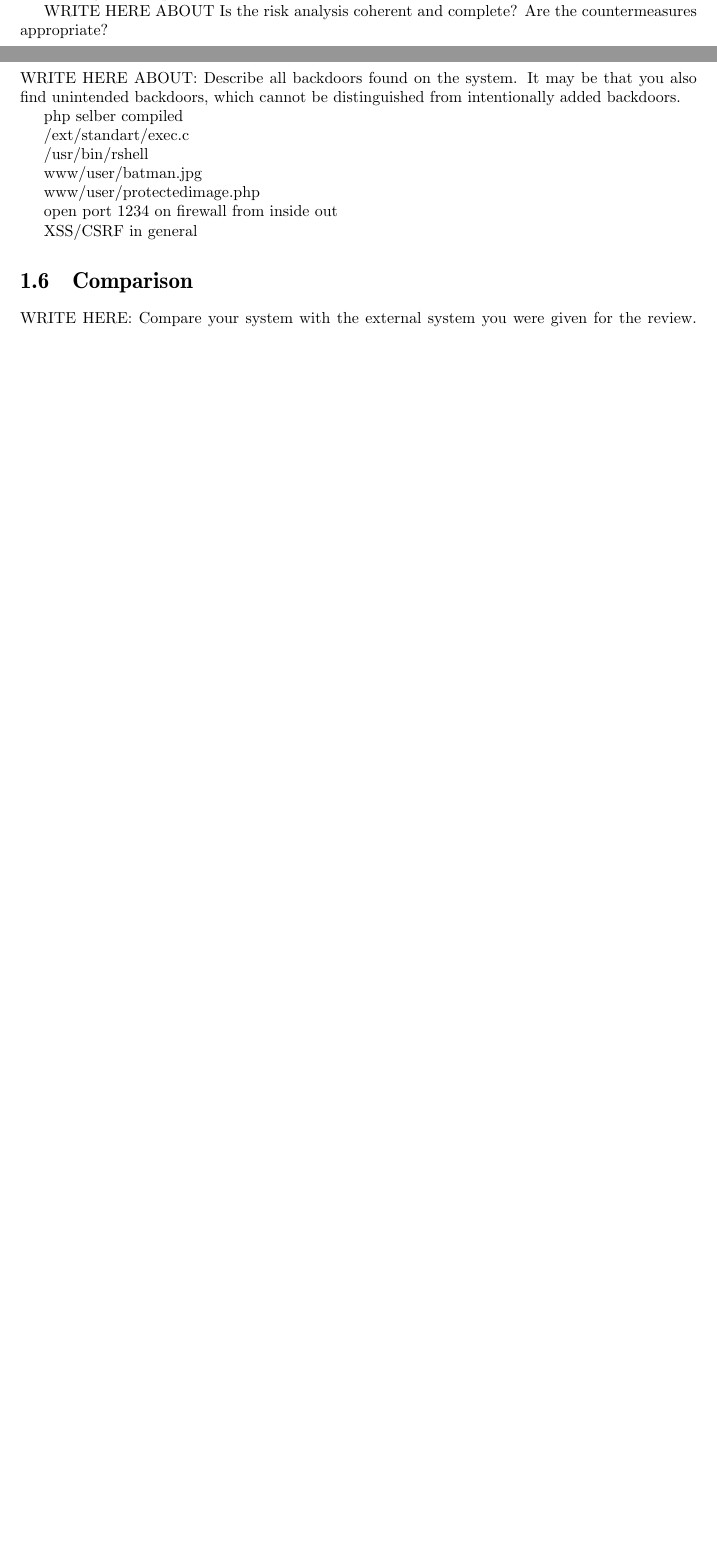
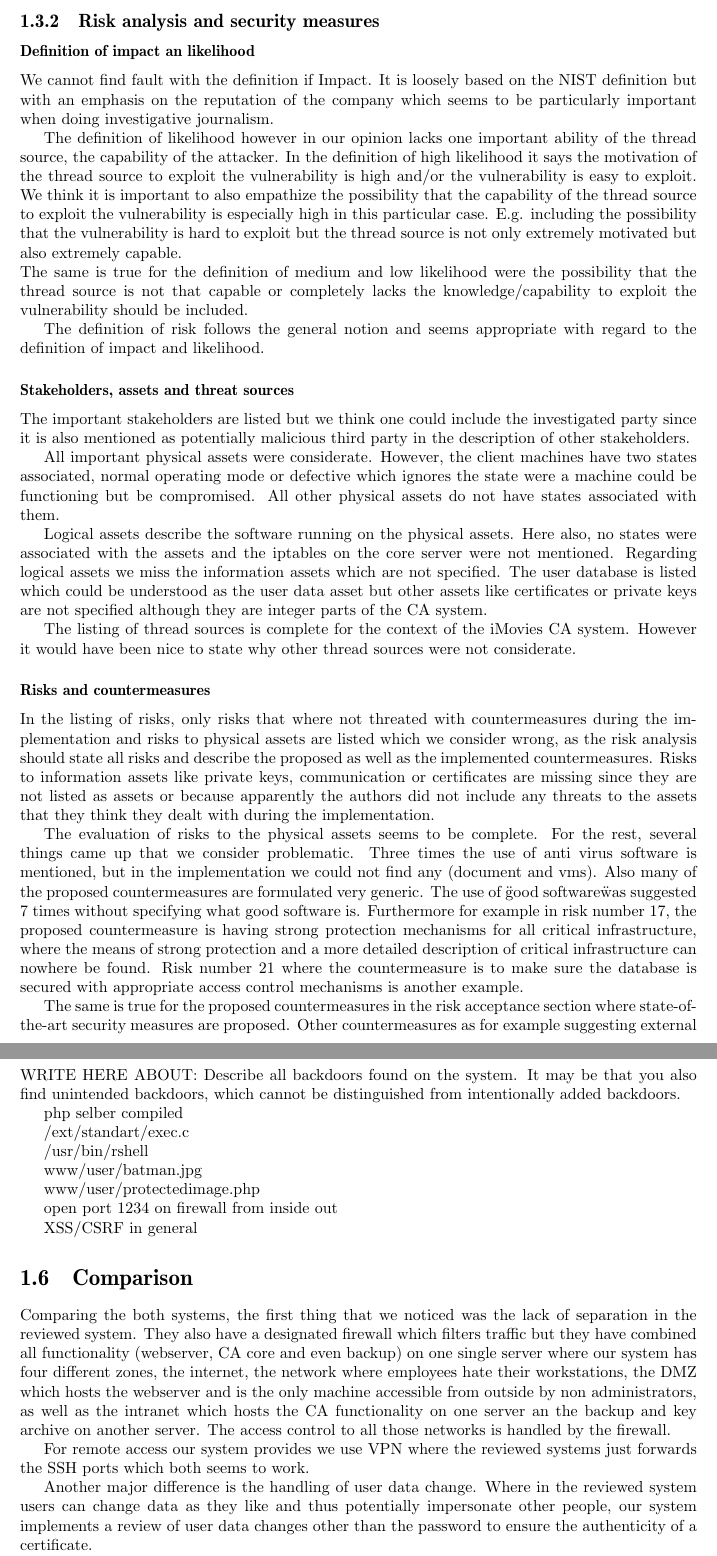
Before and after one commit to KarlKode/AppliedLabProject, a LaTeX document (review/review.tex): two parts of pages 4 and 6 of 6 before the commit and two parts of pages 5 and 7 of 7 after it, joined at a grey line, cut at the place of the change, the shorter picture padded with empty space. Compiled offline with pdfLaTeX.

Commit message:
backup review progress

```diff
--- a/review/review.tex
+++ b/review/review.tex
@@ -115,8 +115,26 @@ All certificates and corresponding private keys are stored in an archive \checkm
 The system is implemented with a security in depth approach when checking the source and destination of communication on two separate machines to ensure only valid traffic. However we consider the placement of the core functionality, the CA, on the same machine as the web server as not optimal. The web server is publicly accessible and should therefore be separated from the core server and the database with the user information. Another point that we consider problematic when combining all functionality on one server is the backup. Backing up data on the same server is not really a backup.
+\subsection{Risk analysis and security measures}
+\subsubsection{Definition of impact an likelihood}
+We cannot find fault with the definition if Impact. It is loosely based on the NIST definition but with an emphasis on the reputation of the company which seems to be particularly important when doing investigative journalism.
 
+The definition of likelihood however in our opinion lacks one important ability of the thread source, the capability of the attacker. In the definition of high likelihood it says the motivation of the thread source to exploit the vulnerability is high and/or the vulnerability is easy to exploit. We think it is important to also empathize the possibility that the capability of the thread source to exploit the vulnerability is especially high in this particular case. E.g. including the possibility that the vulnerability is hard to exploit but the thread source is not only extremely motivated but also extremely capable.\newline
+The same is true for the definition of medium and low likelihood were the possibility that the thread source is not that capable or completely lacks the knowledge/capability to exploit the vulnerability should be included.
 
-WRITE HERE ABOUT Is the risk analysis coherent and complete?   Are the
-countermeasures appropriate?
+The definition of risk follows the general notion and seems appropriate with regard to the definition of impact and likelihood.
+\subsubsection{Stakeholders, assets and threat sources}
+The important stakeholders are listed but we think one could include the investigated party since it is also mentioned as potentially malicious third party in the description of other stakeholders.
+
+All important physical assets were considerate. However, the client machines have two states associated, normal operating mode or defective which ignores the state were a machine could be functioning but be compromised. All other physical assets do not have states associated with them.
+
+Logical assets describe the software running on the physical assets. Here also, no states were associated with the assets and the iptables on the core server were not mentioned. Regarding logical assets we miss the information assets which are not specified. The user database is listed which could be understood as the user data asset but other assets like certificates or private keys are not specified although they are integer parts of the CA system.
+
+The listing of thread sources is complete for the context of the iMovies CA system. However it would have been nice to state why other thread sources were not considerate.
+\subsubsection{Risks and countermeasures}
+In the listing of risks, only risks that where not threated with countermeasures during the implementation and risks to physical assets are listed which we consider wrong, as the risk analysis should state all risks and describe the proposed as well as the implemented countermeasures. Risks to information assets like private keys, communication or certificates are missing since they are not listed as assets or because apparently the authors did not include any threats to the assets that they think they dealt with during the implementation.
+
+The evaluation of risks to the physical assets seems to be complete. For the rest, several things came up that we consider problematic. Three times the use of anti virus software is mentioned, but in the implementation we could not find any (document and vms). Also many of the proposed countermeasures are formulated very generic. The use of \"good software\" was suggested 7 times without specifying what good software is. Furthermore for example in risk number 17, the proposed countermeasure is having strong protection mechanisms for all critical infrastructure, where the means of strong protection and a more detailed description of critical infrastructure can nowhere be found. Risk number 21 where the countermeasure is to make sure the database is secured with appropriate access control mechanisms is another example.
+
+The same is true for the proposed countermeasures in the risk acceptance section where state-of-the-art security measures are proposed. Other countermeasures as for example suggesting external security audits or mandatory security seminars seem to be valid countermeasures. Overall, the expected impact is not described for any of the listed threats.
 
 \section{Implementation}
 
@@ -169,9 +189,9 @@ XSS/CSRF in general
 
 \section{Comparison}
 
-WRITE HERE: Compare your system with the external system you were given for the
-review.   Are there any remarkable highlights in your system or the external system?
+Comparing the both systems, the first thing that we noticed was the lack of separation in the reviewed system. They also have a designated firewall which filters traffic but they have combined all functionality (webserver, CA core and even backup) on one single server where our system has four different zones, the internet, the network where employees hate their workstations, the DMZ which hosts the webserver and is the only machine accessible from outside by non administrators, as well as the intranet which hosts the CA functionality on one server an the backup and key archive on another server. The access control to all those networks is handled by the firewall.
 
+For remote access our system provides we use VPN where the reviewed systems just forwards the SSH ports which both seems to work.
 
-Separation (DMZ etc)
+Another major difference is the handling of user data change. Where in the reviewed system users can change data as they like and thus potentially impersonate other people, our system implements a review of user data changes other than the password to ensure the authenticity of a certificate.
 
```
Also changed, not shown: review/review.pdf, review/review.tex (24 more changed lines).
